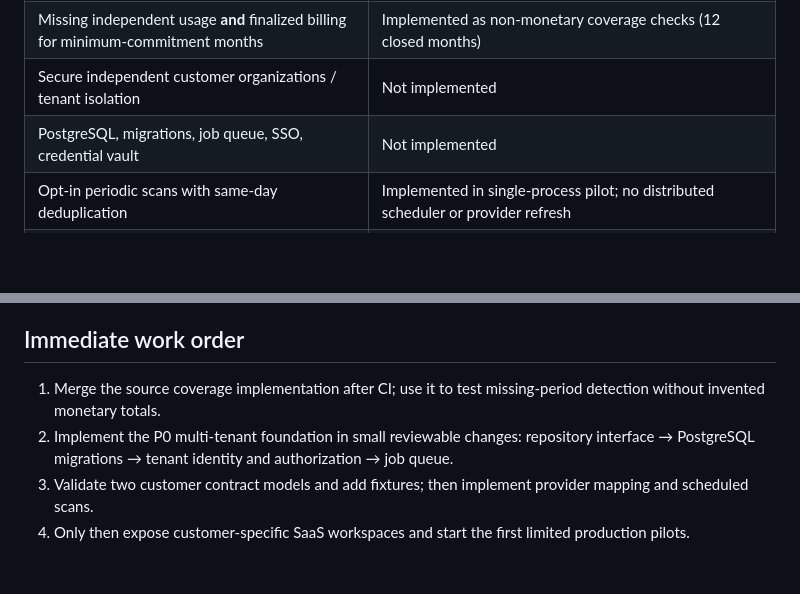
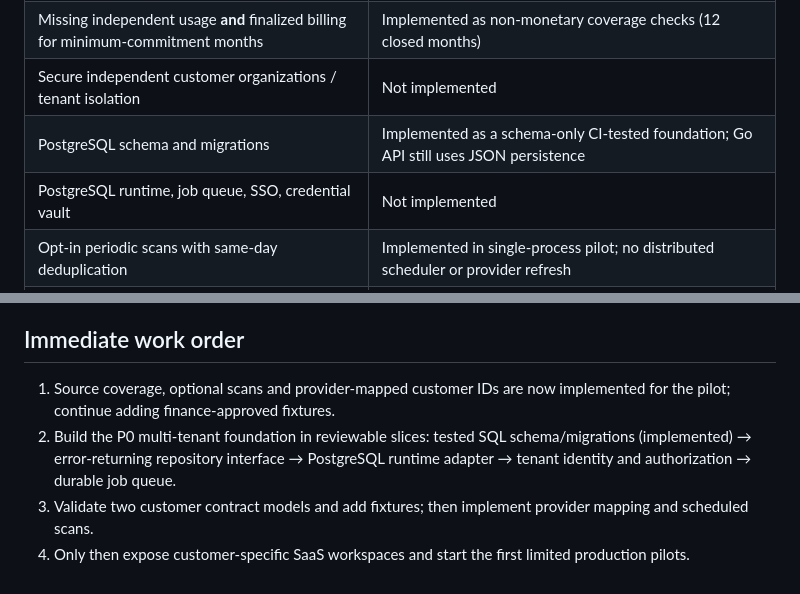
Before and after one commit to savisaluwadana/RevenueLeak-OS, a Markdown page: docs/PRODUCT-STRATEGY.md, 2 parts joined by grey strips. Rendered like a GitHub page; blank space fills up the shorter version.

Commit message:
docs: update commercial implementation status without overstating readiness

```diff
--- a/docs/PRODUCT-STRATEGY.md
+++ b/docs/PRODUCT-STRATEGY.md
@@ -17,7 +17,8 @@ RevenueLeak OS is a **provider-neutral, read-only revenue assurance and preventi
 | Reviewable monetary variance cases and saved evidence | Implemented for pilot |
 | Missing independent usage **and** finalized billing for minimum-commitment months | Implemented as non-monetary coverage checks (12 closed months) |
 | Secure independent customer organizations / tenant isolation | Not implemented |
-| PostgreSQL, migrations, job queue, SSO, credential vault | Not implemented |
+| PostgreSQL schema and migrations | Implemented as a schema-only CI-tested foundation; Go API still uses JSON persistence |
+| PostgreSQL runtime, job queue, SSO, credential vault | Not implemented |
 | Opt-in periodic scans with same-day deduplication | Implemented in single-process pilot; no distributed scheduler or provider refresh |
 | Provider-specific canonical customer ID mappings | Implemented as explicit CSV import with historical provenance; no automatic matching/approval |
 | Autonomous ingestion or webhook processing | Not implemented |
@@ -97,7 +98,7 @@ Do not expose a paid plan until its advertised capabilities are implemented.
 
 ## Immediate work order
 
-1. Merge the source coverage implementation after CI; use it to test missing-period detection without invented monetary totals.
-2. Implement the P0 multi-tenant foundation in small reviewable changes: repository interface → PostgreSQL migrations → tenant identity and authorization → job queue.
+1. Source coverage, optional scans and provider-mapped customer IDs are now implemented for the pilot; continue adding finance-approved fixtures.
+2. Build the P0 multi-tenant foundation in reviewable slices: tested SQL schema/migrations (implemented) → error-returning repository interface → PostgreSQL runtime adapter → tenant identity and authorization → durable job queue.
 3. Validate two customer contract models and add fixtures; then implement provider mapping and scheduled scans.
 4. Only then expose customer-specific SaaS workspaces and start the first limited production pilots.
```
